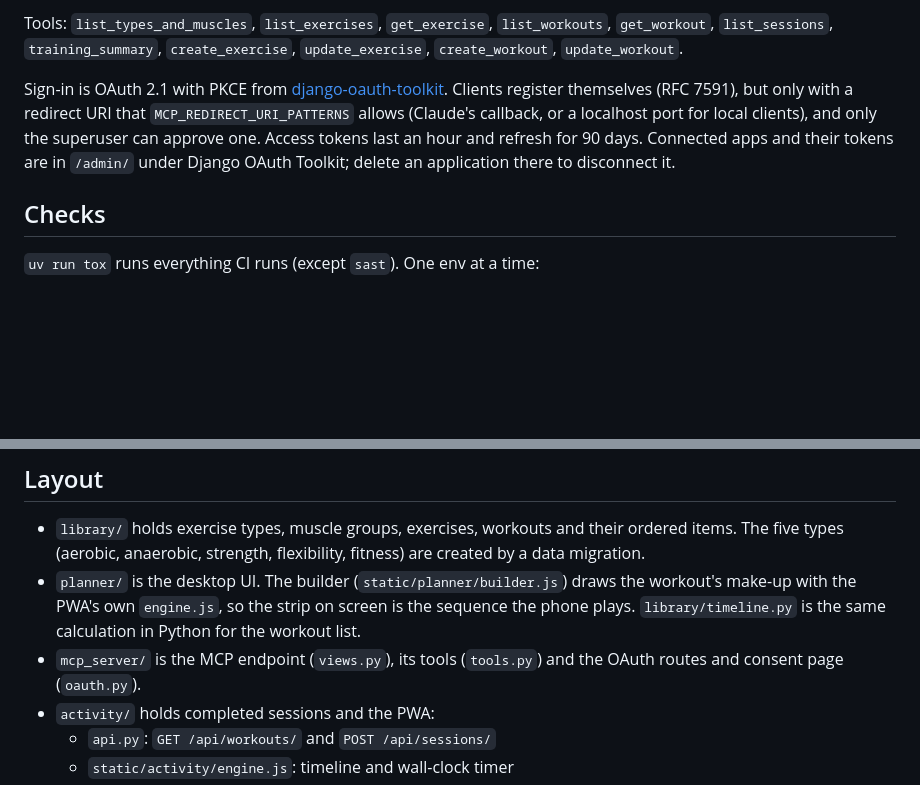
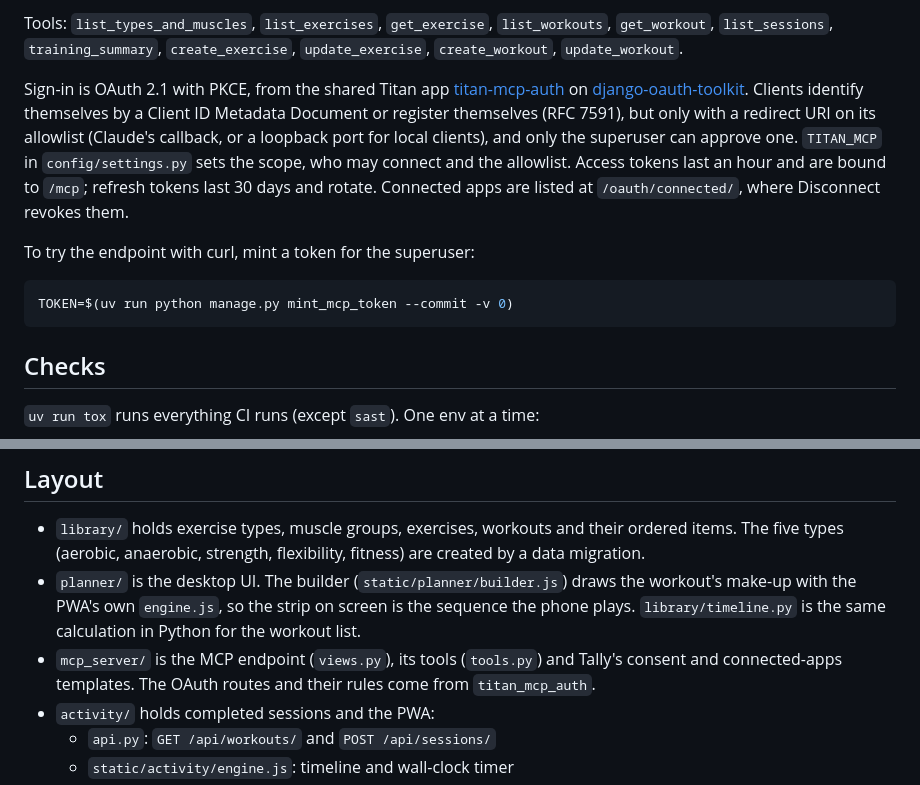
Before and after one commit to hugorodgerbrown/tally, a Markdown page: README.md, 2 parts joined by grey strips. Rendered like a GitHub page; blank space fills up the shorter version.

Commit message:
Document the shared MCP auth in the README
Co-Authored-By: Claude Opus 5.5 (1M context) <noreply@anthropic.com>
Claude-Session: https://claude.ai/code/session_01GnJibDhWMUva6Awz7YikMV

````diff
--- a/README.md
+++ b/README.md
@@ -110,14 +110,22 @@ Tools: `list_types_and_muscles`, `list_exercises`, `get_exercise`,
 `list_workouts`, `get_workout`, `list_sessions`, `training_summary`,
 `create_exercise`, `update_exercise`, `create_workout`, `update_workout`.
 
-Sign-in is OAuth 2.1 with PKCE from
-[django-oauth-toolkit](https://django-oauth-toolkit.readthedocs.io/).
-Clients register themselves (RFC 7591), but only with a redirect URI that
-`MCP_REDIRECT_URI_PATTERNS` allows (Claude's callback, or a localhost port
-for local clients), and only the superuser can approve one. Access tokens
-last an hour and refresh for 90 days. Connected apps and their tokens are
-in `/admin/` under Django OAuth Toolkit; delete an application there to
-disconnect it.
+Sign-in is OAuth 2.1 with PKCE, from the shared Titan app
+[titan-mcp-auth](https://github.com/hugorodgerbrown/mcp-auth) on
+[django-oauth-toolkit](https://django-oauth-toolkit.readthedocs.io/). Clients
+identify themselves by a Client ID Metadata Document or register themselves
+(RFC 7591), but only with a redirect URI on its allowlist (Claude's callback,
+or a loopback port for local clients), and only the superuser can approve
+one. `TITAN_MCP` in `config/settings.py` sets the scope, who may connect and
+the allowlist. Access tokens last an hour and are bound to `/mcp`; refresh
+tokens last 30 days and rotate. Connected apps are listed at
+`/oauth/connected/`, where Disconnect revokes them.
+
+To try the endpoint with curl, mint a token for the superuser:
+
+```bash
+TOKEN=$(uv run python manage.py mint_mcp_token --commit -v 0)
+```
 
 ## Checks
 
@@ -181,7 +189,8 @@ manifest PNGs (192, 512, maskable 512), the iOS `apple-touch-icon.png`
   on screen is the sequence the phone plays. `library/timeline.py` is the
   same calculation in Python for the workout list.
 - `mcp_server/` is the MCP endpoint (`views.py`), its tools (`tools.py`)
-  and the OAuth routes and consent page (`oauth.py`).
+  and Tally's consent and connected-apps templates. The OAuth routes and
+  their rules come from `titan_mcp_auth`.
 - `activity/` holds completed sessions and the PWA:
   - `api.py`: `GET /api/workouts/` and `POST /api/sessions/`
   - `static/activity/engine.js`: timeline and wall-clock timer
````
